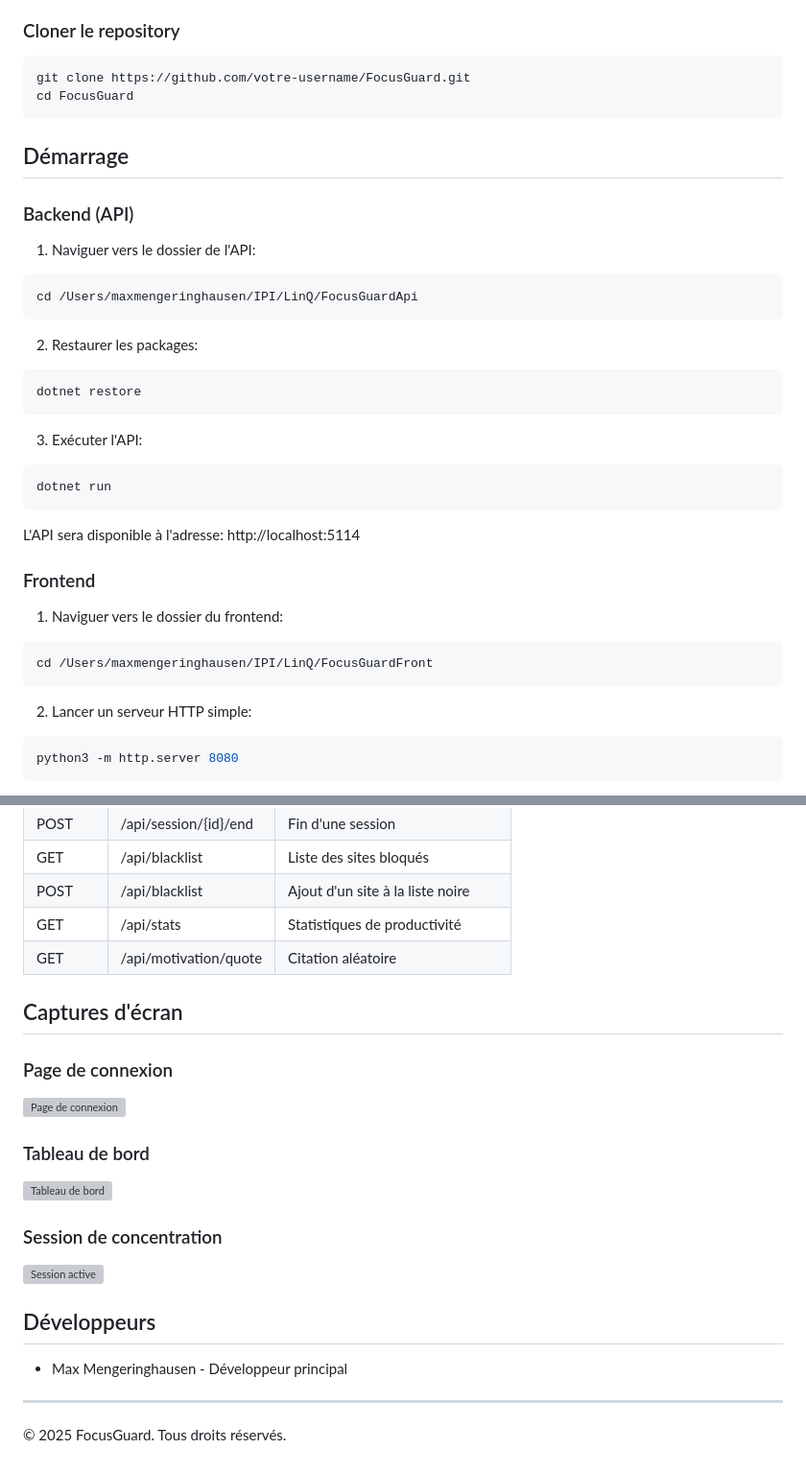
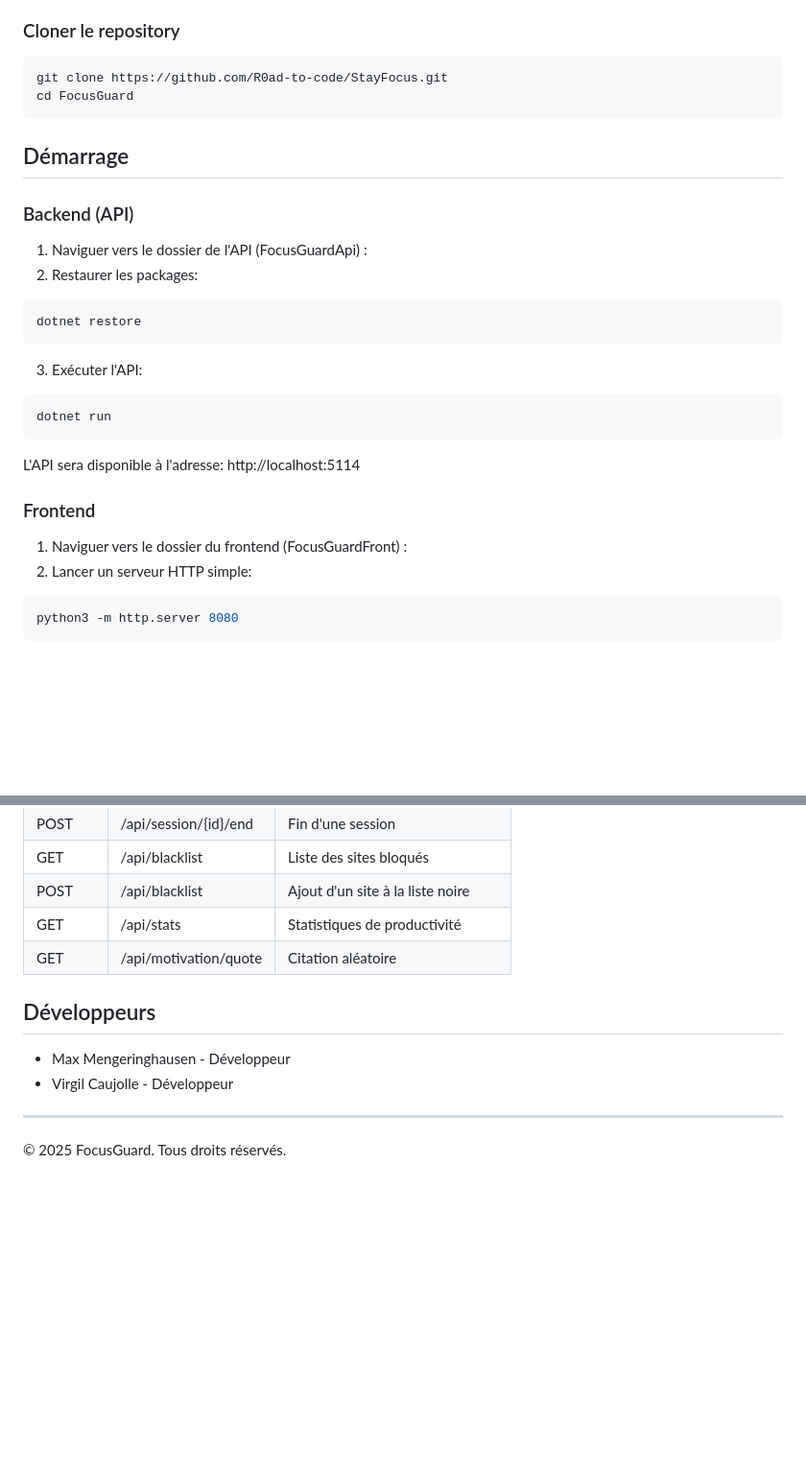
Before and after one commit to R0ad-to-code/StayFocus, a Markdown page: StayFocus/README.md, 2 parts joined by grey strips. Shown at 96% size. Drawn GitHub-style; blank space fills up the shorter version; grey boxes are pictures that could not be loaded.

````diff
--- a/StayFocus/README.md
+++ b/StayFocus/README.md
@@ -69,7 +69,7 @@ FocusGuard est une solution tout-en-un pour gérer vos sessions de concentration
 ### Cloner le repository
 
 ```bash
-git clone https://github.com/votre-username/FocusGuard.git
+git clone https://github.com/R0ad-to-code/StayFocus.git
 cd FocusGuard
 ```
 
@@ -77,12 +77,7 @@ cd FocusGuard
 
 ### Backend (API)
 
-1. Naviguer vers le dossier de l'API:
-
-```bash
-cd /Users/maxmengeringhausen/IPI/LinQ/FocusGuardApi
-```
-
+1. Naviguer vers le dossier de l'API (FocusGuardApi) :
 2. Restaurer les packages:
 
 ```bash
@@ -99,12 +94,7 @@ L'API sera disponible à l'adresse: http://localhost:5114
 
 ### Frontend
 
-1. Naviguer vers le dossier du frontend:
-
-```bash
-cd /Users/maxmengeringhausen/IPI/LinQ/FocusGuardFront
-```
-
+1. Naviguer vers le dossier du frontend (FocusGuardFront) :
 2. Lancer un serveur HTTP simple:
 
 ```bash
@@ -149,20 +139,10 @@ http://localhost:5114/swagger
 | GET     | /api/stats                    | Statistiques de productivité              |
 | GET     | /api/motivation/quote         | Citation aléatoire                        |
 
-## Captures d'écran
-
-### Page de connexion
-![Page de connexion](https://via.placeholder.com/800x450.png?text=Page+de+connexion)
-
-### Tableau de bord
-![Tableau de bord](https://via.placeholder.com/800x450.png?text=Tableau+de+bord)
-
-### Session de concentration
-![Session active](https://via.placeholder.com/800x450.png?text=Session+active)
-
 ## Développeurs
 
-- Max Mengeringhausen - Développeur principal
+- Max Mengeringhausen - Développeur
+- Virgil Caujolle - Développeur
 
 ---
 
````
